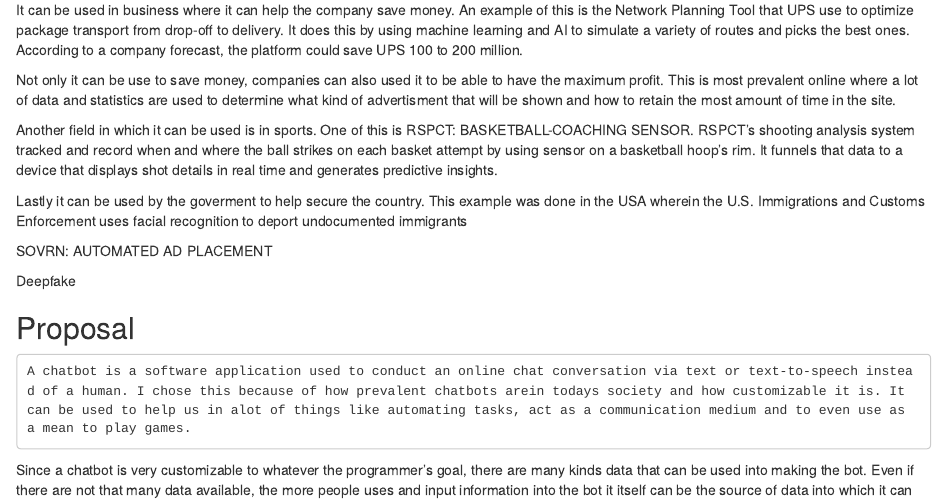
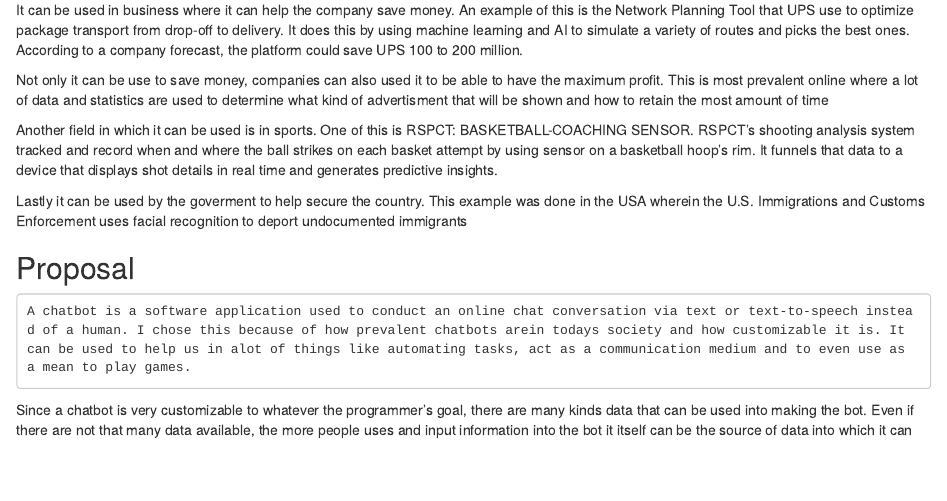
Before and after one commit to ImpCommisar/Group-2-First-Markdown, an R Markdown document (Group 2_1st Markdown.Rmd): the page in a window 1100 px wide, from 1410 px down. Rendered offline with R 4.5, knitr and Pandoc, with nearby package versions.

Commit message:
Removed something

```diff
--- a/Group 2_1st Markdown.Rmd
+++ b/Group 2_1st Markdown.Rmd
@@ -50,16 +50,13 @@
 
 It can be used in business where it can help the company save money. An example of this is the Network Planning Tool that UPS use to optimize package transport from drop-off to delivery. It does this by using machine learning and AI to simulate a variety of routes and picks the best ones. According to a company forecast, the platform could save UPS 100 to 200 million.
 
-Not only it can be use to save money, companies can also used it to be able to have the maximum profit. This is most prevalent online where a lot of data and statistics are used to determine what kind of advertisment that will be shown and how to retain the most amount of time in the site.
+Not only it can be use to save money, companies can also used it to be able to have the maximum profit. This is most prevalent online where a lot of data and statistics are used to determine what kind of advertisment that will be shown and how to retain the most amount of time
 
 Another field in which it can be used is in sports. One of this is RSPCT: BASKETBALL-COACHING SENSOR. RSPCT’s shooting analysis system tracked and record when and where the ball strikes on each basket attempt by using sensor on a basketball hoop’s rim. It funnels that data to a device that displays shot details in real time and generates predictive insights.
 
 Lastly it can be used by the goverment to help secure the country. This example was done in the USA wherein
 the U.S. Immigrations and Customs Enforcement uses facial recognition to deport undocumented immigrants
 
-SOVRN: AUTOMATED AD PLACEMENT
-
-Deepfake
 
 ## Proposal
 
```
